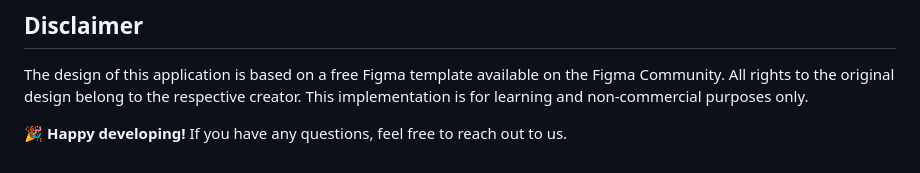
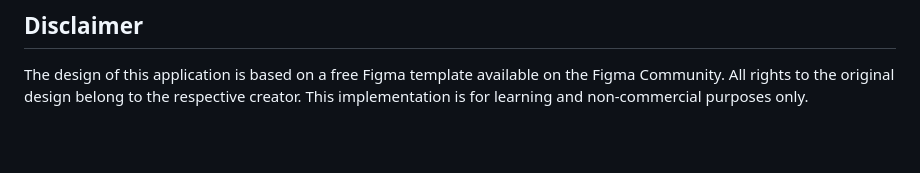
Before and after one commit to sh4dowByte/flutter_ui_messaging_app, a Markdown page: README.md, the part around the change. Drawn GitHub-style; blank space fills up the shorter version.

```diff
--- a/README.md
+++ b/README.md
@@ -65,5 +65,3 @@ This project is licensed under the [MIT License](LICENSE).
 ## Disclaimer
 
 The design of this application is based on a free Figma template available on the Figma Community. All rights to the original design belong to the respective creator. This implementation is for learning and non-commercial purposes only.
-
-🎉 **Happy developing!** If you have any questions, feel free to reach out to us.
```
